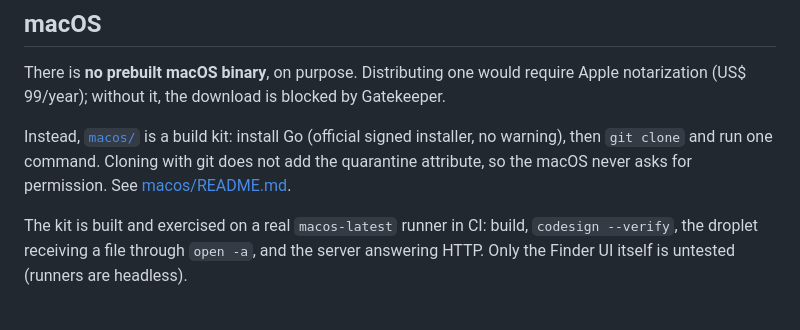
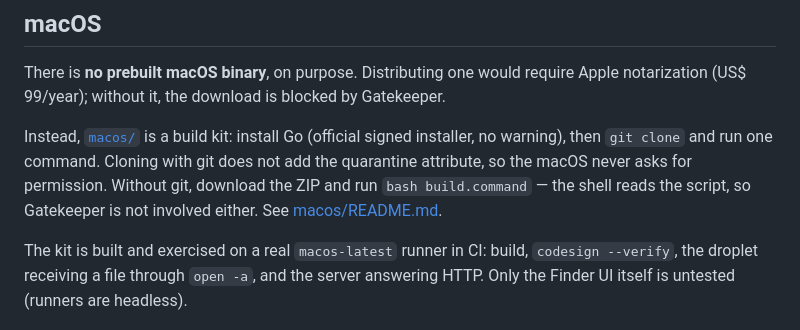
Before and after one commit to benedetleandro/fenestra, a Markdown page: README.md, the part around the change. Drawn GitHub-style.

```diff
--- a/README.md
+++ b/README.md
@@ -130,8 +130,9 @@ Gatekeeper.
 
 Instead, [`macos/`](macos) is a build kit: install Go (official signed installer,
 no warning), then `git clone` and run one command. Cloning with git does not add
-the quarantine attribute, so the macOS never asks for permission. See
-[macos/README.md](macos/README.md).
+the quarantine attribute, so the macOS never asks for permission. Without git,
+download the ZIP and run `bash build.command` — the shell reads the script, so
+Gatekeeper is not involved either. See [macos/README.md](macos/README.md).
 
 The kit is built and exercised on a real `macos-latest` runner in CI: build,
 `codesign --verify`, the droplet receiving a file through `open -a`, and the
```
Also changed, not shown: README.pt-BR.md (+2 -1 lines), macos/README.md (+22 -16 lines).
